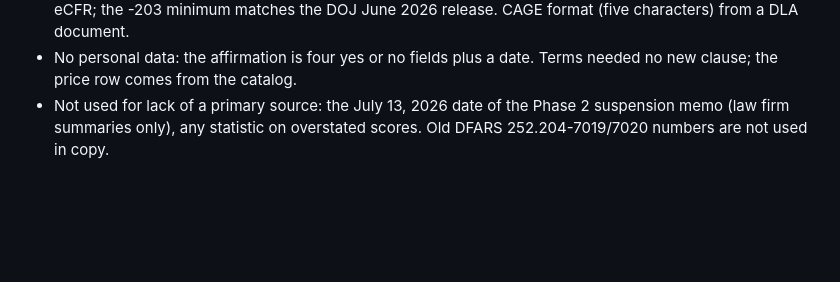
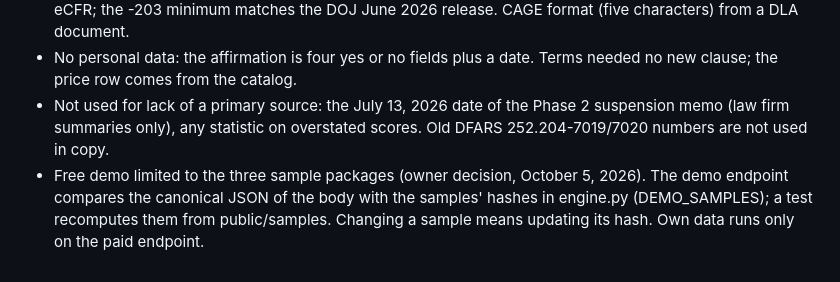
Before and after one commit to zannettidigitalassets-spec/spreadrun, a Markdown page: REBUILD_NOTES.md, the part around the change. GitHub-like rendering; blank space fills up the shorter version.

Commit message:
Rebuild notes: CMMC sample-only demo
Co-Authored-By: Claude Opus 5.5 <noreply@anthropic.com>
Claude-Session: https://claude.ai/code/session_01XihoC9zxXCTGmR3EJSgX4t

```diff
--- a/REBUILD_NOTES.md
+++ b/REBUILD_NOTES.md
@@ -438,3 +438,6 @@ $25.00 per completed report (professional tier, `PROFESSIONAL_RUN_CENTS`). Demo
   comes from the catalog.
 - Not used for lack of a primary source: the July 13, 2026 date of the Phase 2 suspension memo (law firm summaries
   only), any statistic on overstated scores. Old DFARS 252.204-7019/7020 numbers are not used in copy.
+- Free demo limited to the three sample packages (owner decision, October 5, 2026). The demo endpoint compares the
+  canonical JSON of the body with the samples' hashes in engine.py (DEMO_SAMPLES); a test recomputes them from
+  public/samples. Changing a sample means updating its hash. Own data runs only on the paid endpoint.
```
